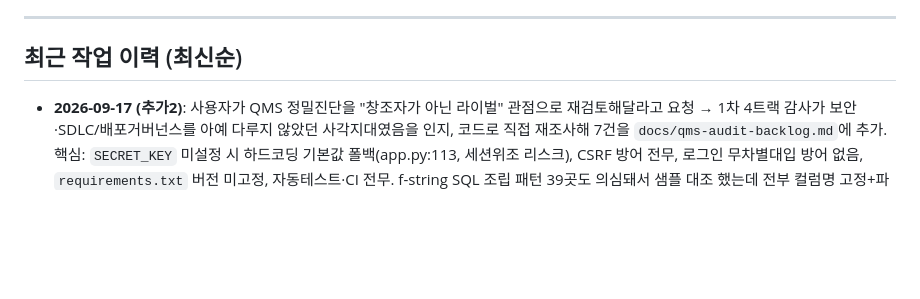
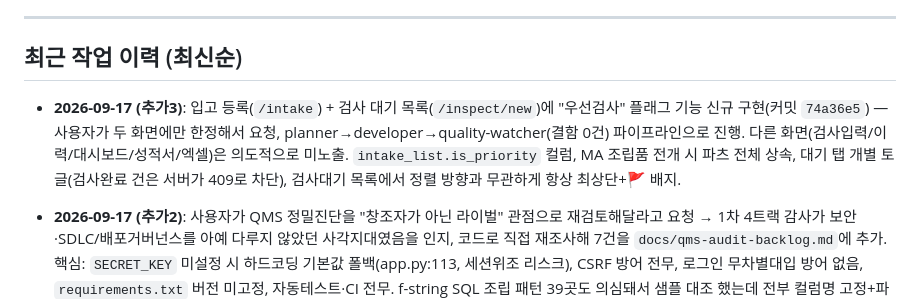
Before and after one commit to thebrilliantpillar-beep/QC-SYSTEM, a Markdown page: PROGRESS.md, the part around the change. GitHub-like rendering; blank space fills up the shorter version.

Commit message:
docs: 우선검사 플래그 기능 작업이력 기록
Co-Authored-By: Claude Sonnet 5 <noreply@anthropic.com>
Claude-Session: https://claude.ai/code/session_01B7WfAuYKiLyiZW6N9fpMsA

```diff
--- a/PROGRESS.md
+++ b/PROGRESS.md
@@ -8,6 +8,12 @@
 
 ## 최근 작업 이력 (최신순)
 
+- **2026-09-17 (추가3)**: 입고 등록(`/intake`) + 검사 대기 목록(`/inspect/new`)에
+  "우선검사" 플래그 기능 신규 구현(커밋 `74a36e5`) — 사용자가 두 화면에만 한정해서
+  요청, planner→developer→quality-watcher(결함 0건) 파이프라인으로 진행. 다른
+  화면(검사입력/이력/대시보드/성적서/엑셀)은 의도적으로 미노출. `intake_list.is_priority`
+  컬럼, MA 조립품 전개 시 파츠 전체 상속, 대기 탭 개별 토글(검사완료 건은 서버가
+  409로 차단), 검사대기 목록에서 정렬 방향과 무관하게 항상 최상단+🚩 배지.
 - **2026-09-17 (추가2)**: 사용자가 QMS 정밀진단을 "창조자가 아닌 라이벌" 관점으로
   재검토해달라고 요청 → 1차 4트랙 감사가 보안·SDLC/배포거버넌스를 아예 다루지
   않았던 사각지대였음을 인지, 코드로 직접 재조사해 7건을 `docs/qms-audit-backlog.md`에
```
